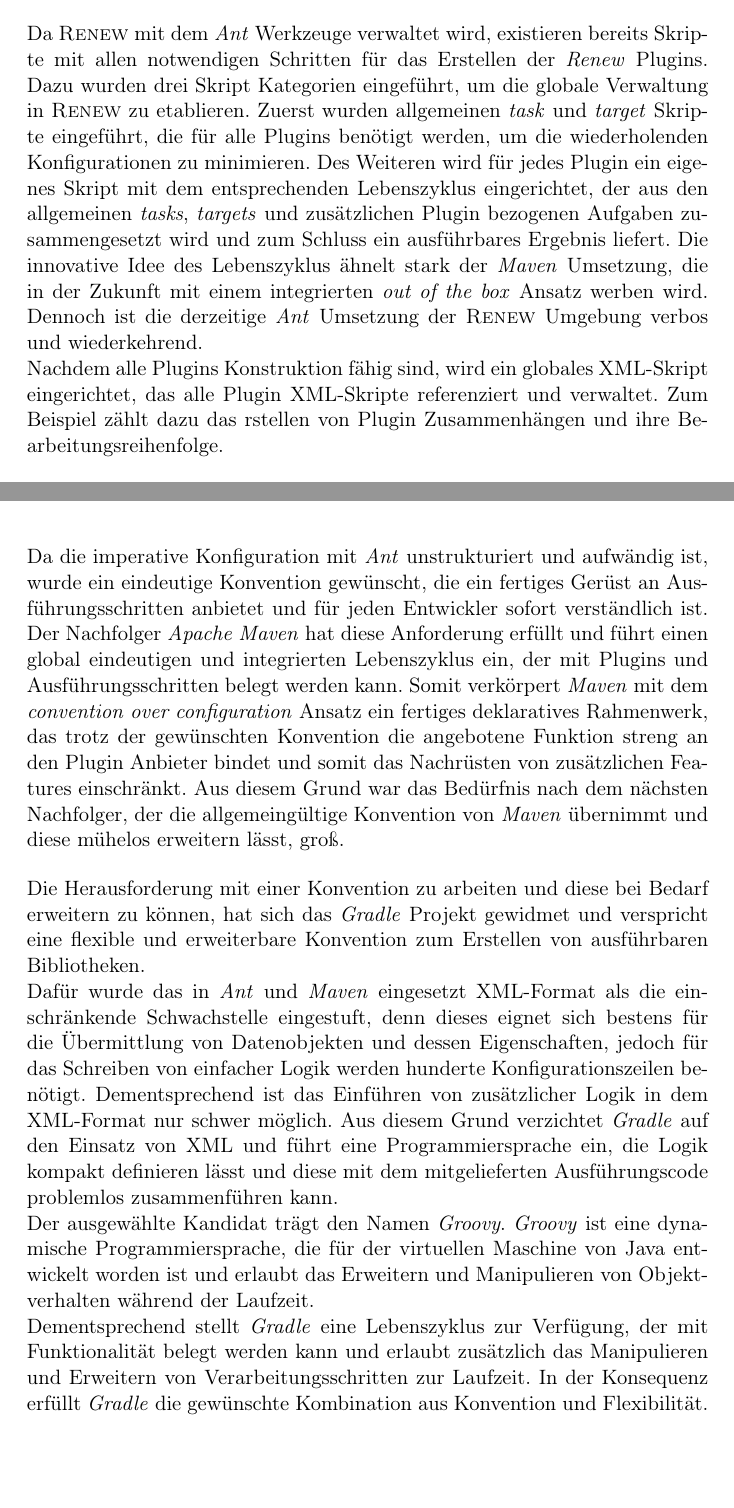
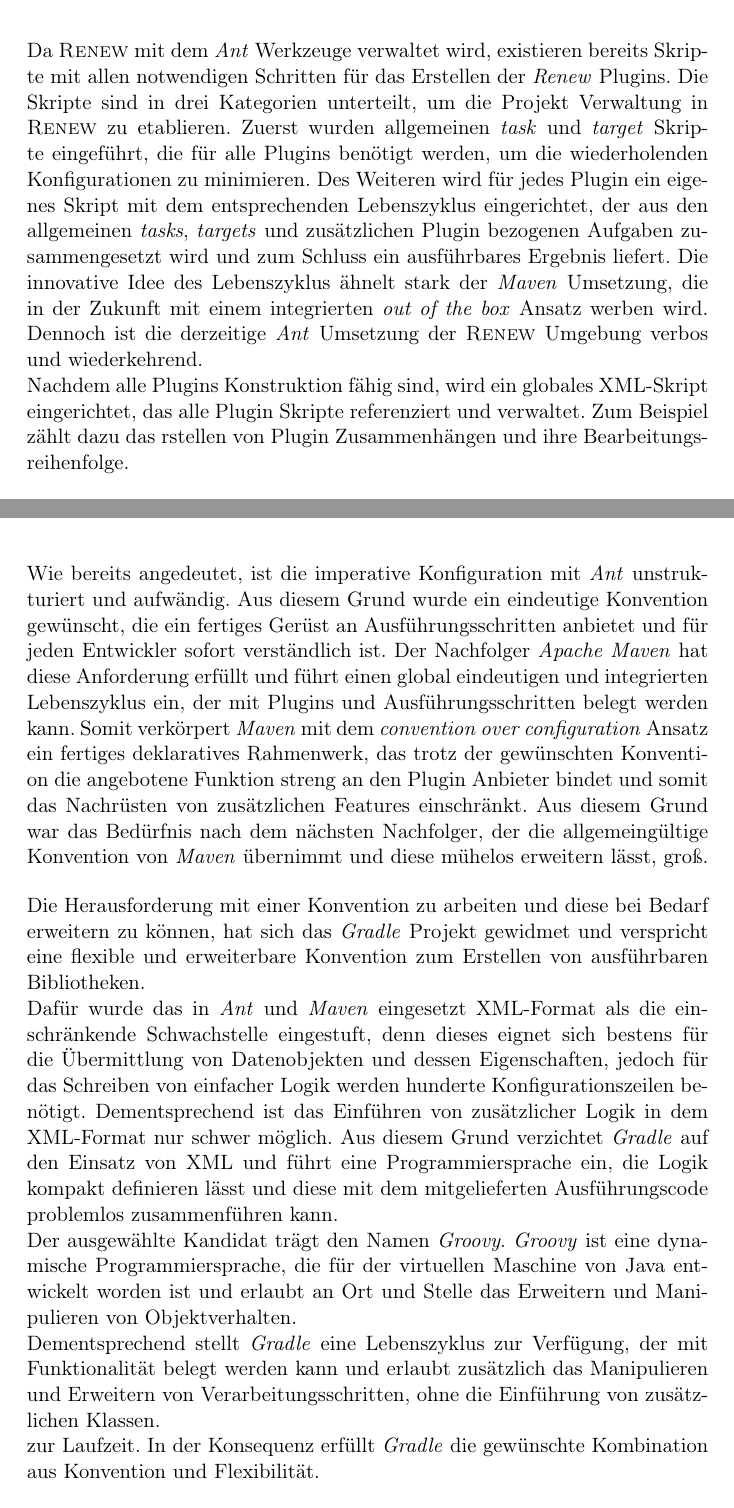
Before and after one commit to iFindY/bericht, a LaTeX thesis (Thesis.tex, which reads Ausgangssituation.tex): two parts of pages 59 and 60 of 106, joined at a grey line, cut so that both start at the same text, the shorter picture padded with empty space. Compiled offline with pdfLaTeX.

Commit message:
Verwaltung | Spelling

```diff
--- a/Ausgangssituation.tex
+++ b/Ausgangssituation.tex
@@ -116,6 +116,6 @@
 		% Renew ant aufbau
-		Da \textsc{Renew} mit dem \textit{Ant} Werkzeuge verwaltet wird, existieren bereits Skripte mit allen notwendigen Schritten für das Erstellen der \textit{Renew} Plugins. Dazu wurden drei Skript Kategorien eingeführt, um die globale Verwaltung in \textsc{Renew} zu etablieren. Zuerst wurden allgemeinen \textit{task} und \textit{target} Skripte eingeführt, die für alle Plugins benötigt werden, um die wiederholenden Konfigurationen zu minimieren. Des Weiteren wird für jedes Plugin ein eigenes Skript mit dem entsprechenden Lebenszyklus eingerichtet, der aus den allgemeinen \textit{tasks}, \textit{targets} und zusätzlichen Plugin bezogenen Aufgaben zusammengesetzt wird und zum Schluss ein ausführbares Ergebnis liefert. Die innovative Idee des Lebenszyklus ähnelt stark der \textit{Maven} Umsetzung, die in der Zukunft mit einem integrierten \textit{out of the box} Ansatz werben wird. Dennoch ist die derzeitige \textit{Ant} Umsetzung der \textsc{Renew} Umgebung verbos und wiederkehrend. \newline
-		Nachdem alle Plugins Konstruktion fähig sind, wird ein globales XML-Skript eingerichtet, das alle Plugin XML-Skripte referenziert und verwaltet. Zum Beispiel zählt dazu das rstellen von Plugin Zusammenhängen und ihre Bearbeitungsreihenfolge.\bigbreak
+		Da \textsc{Renew} mit dem \textit{Ant} Werkzeuge verwaltet wird, existieren bereits Skripte mit allen notwendigen Schritten für das Erstellen der \textit{Renew} Plugins. Die Skripte sind in drei Kategorien unterteilt, um die Projekt Verwaltung in \textsc{Renew} zu etablieren. Zuerst wurden allgemeinen \textit{task} und \textit{target} Skripte eingeführt, die für alle Plugins benötigt werden, um die wiederholenden Konfigurationen zu minimieren. Des Weiteren wird für jedes Plugin ein eigenes Skript mit dem entsprechenden Lebenszyklus eingerichtet, der aus den allgemeinen \textit{tasks}, \textit{targets} und zusätzlichen Plugin bezogenen Aufgaben zusammengesetzt wird und zum Schluss ein ausführbares Ergebnis liefert. Die innovative Idee des Lebenszyklus ähnelt stark der \textit{Maven} Umsetzung, die in der Zukunft mit einem integrierten \textit{out of the box} Ansatz werben wird. Dennoch ist die derzeitige \textit{Ant} Umsetzung der \textsc{Renew} Umgebung verbos und wiederkehrend. \newline
+		Nachdem alle Plugins Konstruktion fähig sind, wird ein globales XML-Skript eingerichtet, das alle Plugin Skripte referenziert und verwaltet. Zum Beispiel zählt dazu das rstellen von Plugin Zusammenhängen und ihre Bearbeitungsreihenfolge.\bigbreak
 		% überleitung auf schwächen
 		Obwohl \textit{Ant} das Bauen von Java Applikationen automatisiert, war die Verwaltung der Projektabhängigkeiten nicht ein Teil der Umsetzung. Dementsprechend müssen direkte sowie transitive Projektabhängigkeiten von den Entwicklern mitgeliefert und in die entsprechenden Klassenpfade der auserwählten Projekt- \textit{task} und \textit{targets} konfliktfrei eingebunden werden.\newline
 		Die Verwaltung der benötigten Bibliotheken ist mühselig und bedarf einen enormen Verwaltungsaufwand, um alle transitiven Abhängigkeiten aufzulösen und Konflikte zu beseitigen. Die Anforderung der höchst gewünschten Abhängigkeitsverwaltung wurde erst in der nächsten Genration von \textit{Maven} umgesetzt und im Anschluss von einem Tochterprojekt von \textit{Ant} namens \textit{Ivy} übernommen.\newline
@@ -123,9 +123,11 @@
 		Somit erfüllt \textit{Ivy} den Wunsch nach Ordnung und Organisation von Drittanbieter Bibliotheken, jedoch hat diese einen Preis. Die Konfiguration wird in einer separaten XML-Datei verwaltet und gestaltet das Lesen und Nachvollziehen der zusammengeführten Konstruktion von \textit{Ant} und \textit{Ivy} mühselig, denn das Fehlen einer Konvention, der Zuwachs an den XML-Dateien und ihr globaler Zweck sind für den Entwickler nicht sofort ersichtlich.\newline
 		Zu diesem Zeitpunkt ist \textit{Ivy} nicht Teil von \textit{Renew}, daher bleibt die Abhängigkeitsverwaltung ein wünschenswertes Feature.\bigbreak
 		% weg von ant über maven zu gradle
-		Da die imperative Konfiguration mit \textit{Ant} unstrukturiert und aufwändig ist, wurde ein eindeutige Konvention gewünscht, die ein fertiges Gerüst an Ausführungsschritten anbietet und für jeden Entwickler sofort verständlich ist. Der Nachfolger \textit{Apache Maven} hat diese Anforderung erfüllt und führt einen global eindeutigen und integrierten Lebenszyklus ein, der mit Plugins und Ausführungsschritten belegt werden kann. Somit verkörpert \textit{Maven} mit dem \textit{convention over configuration} Ansatz ein fertiges deklaratives Rahmenwerk, das trotz der gewünschten Konvention die angebotene Funktion streng an den Plugin Anbieter bindet und somit das Nachrüsten von zusätzlichen Features einschränkt. Aus diesem Grund war das Bedürfnis nach dem nächsten Nachfolger, der die allgemeingültige Konvention von \textit{Maven} übernimmt und diese mühelos erweitern lässt, groß.\bigbreak
+		Wie bereits angedeutet, ist die imperative Konfiguration mit \textit{Ant} unstrukturiert und aufwändig. Aus diesem Grund wurde ein eindeutige Konvention gewünscht, die ein fertiges Gerüst an Ausführungsschritten anbietet und für jeden Entwickler sofort verständlich ist. Der Nachfolger \textit{Apache Maven} hat diese Anforderung erfüllt und führt einen global eindeutigen und integrierten Lebenszyklus ein, der mit Plugins und Ausführungsschritten belegt werden kann. Somit verkörpert \textit{Maven} mit dem \textit{convention over configuration} Ansatz ein fertiges deklaratives Rahmenwerk, das trotz der gewünschten Konvention die angebotene Funktion streng an den Plugin Anbieter bindet und somit das Nachrüsten von zusätzlichen Features einschränkt. Aus diesem Grund war das Bedürfnis nach dem nächsten Nachfolger, der die allgemeingültige Konvention von \textit{Maven} übernimmt und diese mühelos erweitern lässt, groß.\bigbreak
 		Die Herausforderung mit einer Konvention zu arbeiten und diese bei Bedarf erweitern zu können, hat sich das \textit{Gradle} Projekt gewidmet und verspricht eine flexible und erweiterbare Konvention zum Erstellen von ausführbaren Bibliotheken.\newline
 		Dafür wurde das in \textit{Ant} und \textit{Maven} eingesetzt XML-Format als die einschränkende Schwachstelle eingestuft, denn dieses eignet sich bestens für die Übermittlung von Datenobjekten und dessen Eigenschaften, jedoch für das Schreiben von einfacher Logik werden hunderte Konfigurationszeilen benötigt. Dementsprechend ist das Einführen von zusätzlicher Logik in dem XML-Format nur schwer möglich. Aus diesem Grund verzichtet \textit{Gradle} auf den Einsatz von XML und führt eine Programmiersprache ein, die Logik kompakt definieren lässt und diese mit dem mitgelieferten Ausführungscode problemlos zusammenführen kann. \newline
-		Der ausgewählte Kandidat trägt den Namen \textit{Groovy}. \textit{Groovy} ist eine dynamische Programmiersprache, die für der virtuellen Maschine von Java entwickelt worden ist und erlaubt das Erweitern und Manipulieren von Objektverhalten während der Laufzeit.\newline
-		Dementsprechend stellt \textit{Gradle} eine Lebenszyklus zur Verfügung, der mit Funktionalität belegt werden kann und erlaubt zusätzlich das Manipulieren und Erweitern von Verarbeitungsschritten zur Laufzeit. In der Konsequenz erfüllt \textit{Gradle} die gewünschte Kombination aus Konvention und Flexibilität.\bigbreak
+		Der ausgewählte Kandidat trägt den Namen \textit{Groovy}. \textit{Groovy} ist eine dynamische Programmiersprache, die für der virtuellen Maschine von Java entwickelt worden ist und erlaubt an Ort und Stelle das Erweitern und Manipulieren von Objektverhalten.\newline
+		Dementsprechend stellt \textit{Gradle} eine Lebenszyklus zur Verfügung, der mit Funktionalität belegt werden kann und erlaubt zusätzlich das Manipulieren und Erweitern von Verarbeitungsschritten, ohne die Einführung von zusätzlichen Klassen.
+
+		 zur Laufzeit. In der Konsequenz erfüllt \textit{Gradle} die gewünschte Kombination aus Konvention und Flexibilität.\bigbreak
 		% wrapper
```
Also changed, not shown: Ausgangssituation.tex (15 more changed lines).
